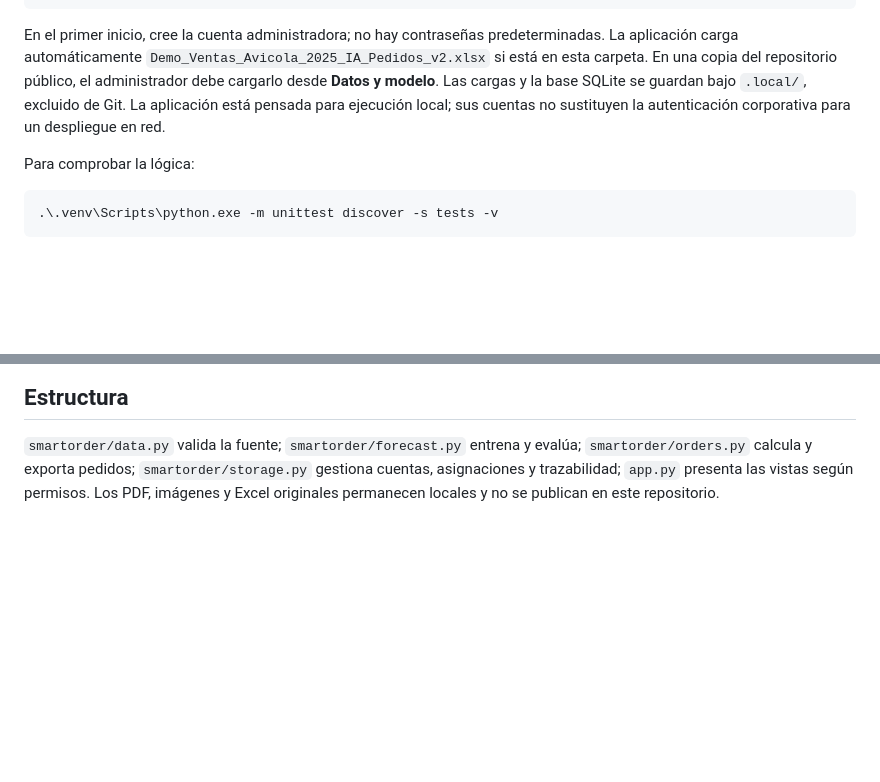
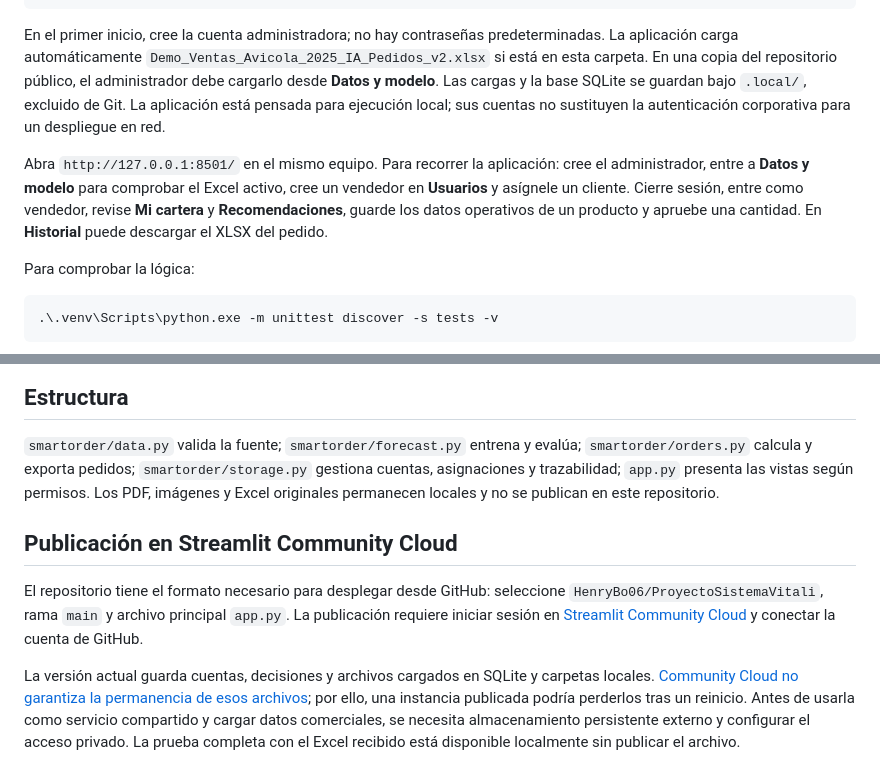
Before and after one commit to HenryBo06/ProyectoSistemaVitali, a Markdown page: README.md, 2 parts joined by grey strips. GitHub-like rendering; blank space fills up the shorter version.

Commit message:
Document local testing and cloud deployment requirements

````diff
--- a/README.md
+++ b/README.md
@@ -21,6 +21,8 @@ py -m venv .venv
 ```
 
 En el primer inicio, cree la cuenta administradora; no hay contraseñas predeterminadas. La aplicación carga automáticamente `Demo_Ventas_Avicola_2025_IA_Pedidos_v2.xlsx` si está en esta carpeta. En una copia del repositorio público, el administrador debe cargarlo desde **Datos y modelo**. Las cargas y la base SQLite se guardan bajo `.local/`, excluido de Git. La aplicación está pensada para ejecución local; sus cuentas no sustituyen la autenticación corporativa para un despliegue en red.
+
+Abra `http://127.0.0.1:8501/` en el mismo equipo. Para recorrer la aplicación: cree el administrador, entre a **Datos y modelo** para comprobar el Excel activo, cree un vendedor en **Usuarios** y asígnele un cliente. Cierre sesión, entre como vendedor, revise **Mi cartera** y **Recomendaciones**, guarde los datos operativos de un producto y apruebe una cantidad. En **Historial** puede descargar el XLSX del pedido.
 
 Para comprobar la lógica:
 
@@ -56,3 +58,9 @@ El histórico incluido termina en 2025. Una recomendación calculada en 2026 mos
 ## Estructura
 
 `smartorder/data.py` valida la fuente; `smartorder/forecast.py` entrena y evalúa; `smartorder/orders.py` calcula y exporta pedidos; `smartorder/storage.py` gestiona cuentas, asignaciones y trazabilidad; `app.py` presenta las vistas según permisos. Los PDF, imágenes y Excel originales permanecen locales y no se publican en este repositorio.
+
+## Publicación en Streamlit Community Cloud
+
+El repositorio tiene el formato necesario para desplegar desde GitHub: seleccione `HenryBo06/ProyectoSistemaVitali`, rama `main` y archivo principal `app.py`. La publicación requiere iniciar sesión en [Streamlit Community Cloud](https://share.streamlit.io/) y conectar la cuenta de GitHub.
+
+La versión actual guarda cuentas, decisiones y archivos cargados en SQLite y carpetas locales. [Community Cloud no garantiza la permanencia de esos archivos](https://docs.streamlit.io/develop/concepts/connections/connecting-to-data); por ello, una instancia publicada podría perderlos tras un reinicio. Antes de usarla como servicio compartido y cargar datos comerciales, se necesita almacenamiento persistente externo y configurar el acceso privado. La prueba completa con el Excel recibido está disponible localmente sin publicar el archivo.
````
